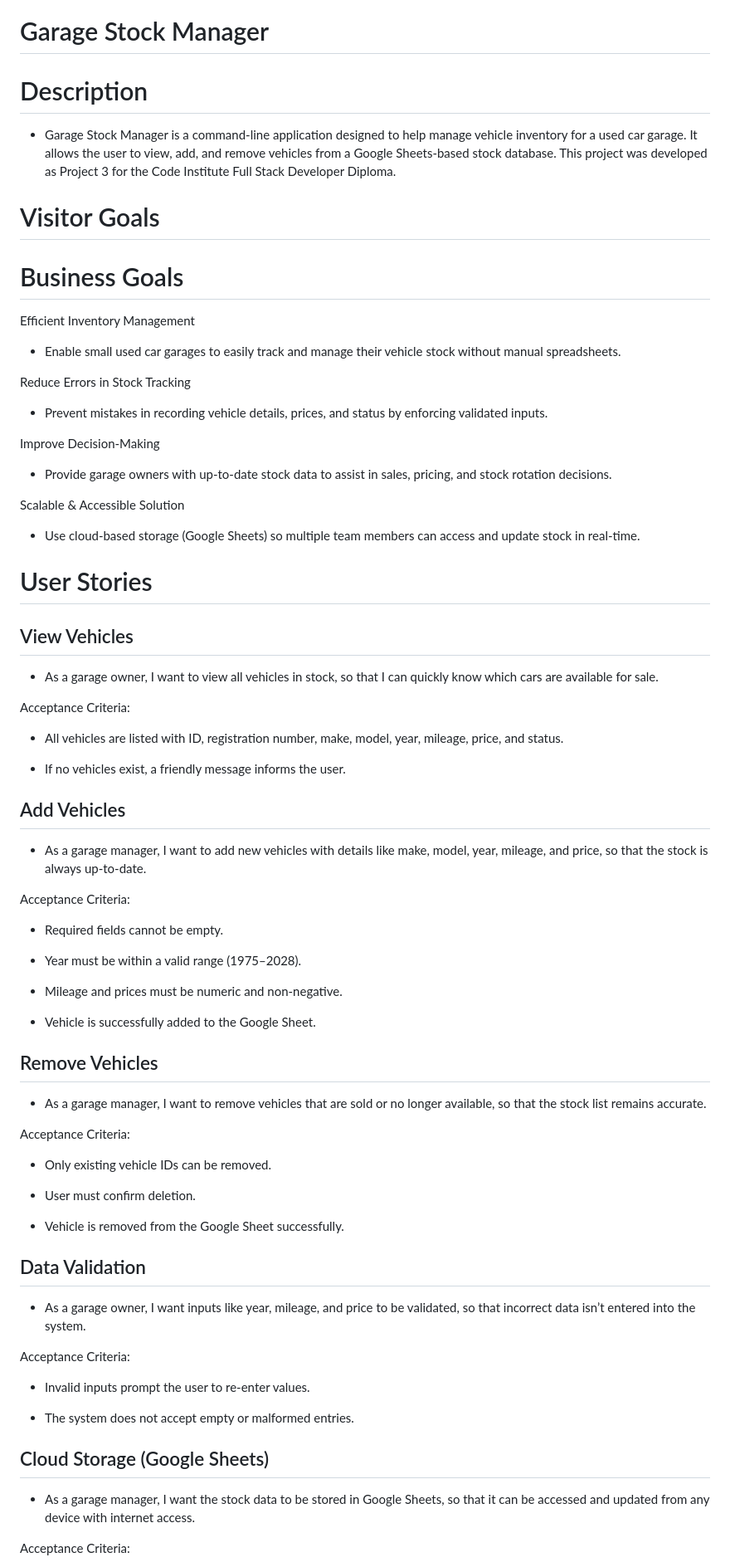
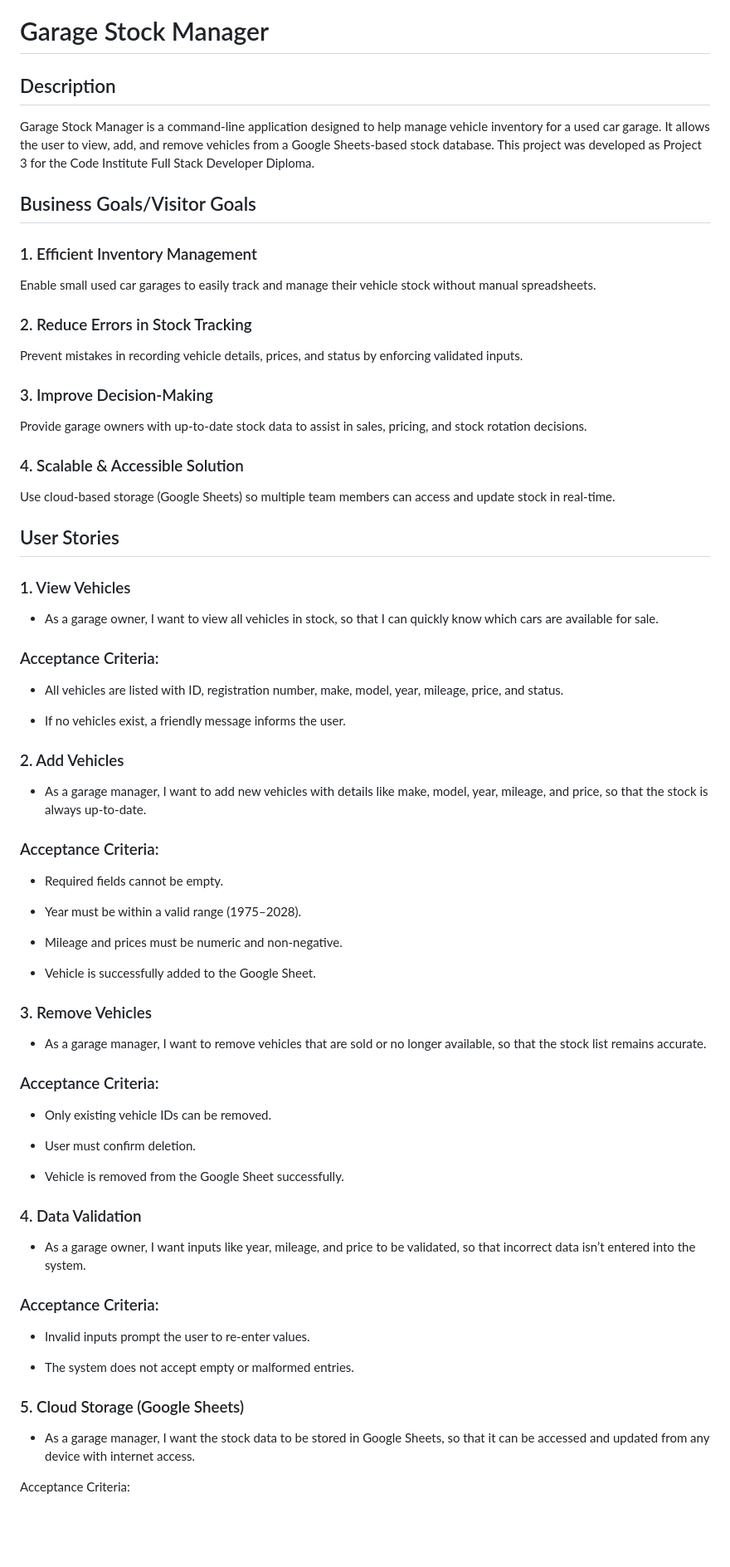
Before and after one commit to garethrogers28/garage_stock_manager, a Markdown page: README.md, the part around one of its changes. Shown at 83% size. Rendered like a GitHub page; blank space fills up the shorter version.

Commit message:
clean up format in README.md and add how to view section

```diff
--- a/README.md
+++ b/README.md
@@ -1,45 +1,45 @@
 # Garage Stock Manager
 
-# Description
+## Description
 
-- Garage Stock Manager is a command-line application designed to help manage vehicle inventory for a used car garage. It allows the user to view, add, and remove vehicles from a Google Sheets-based stock database. This project was developed as Project 3 for the Code Institute Full Stack Developer Diploma.
+Garage Stock Manager is a command-line application designed to help manage vehicle inventory for a used car garage. It allows the user to view, add, and remove vehicles from a Google Sheets-based stock database. This project was developed as Project 3 for the Code Institute Full Stack Developer Diploma.
 
-# Visitor Goals
+## Business Goals/Visitor Goals
+
+### 1. Efficient Inventory Management
+
+Enable small used car garages to easily track and manage their vehicle stock without manual spreadsheets.
+
+### 2. Reduce Errors in Stock Tracking
+
+Prevent mistakes in recording vehicle details, prices, and status by enforcing validated inputs.
+
+### 3. Improve Decision-Making
+
+Provide garage owners with up-to-date stock data to assist in sales, pricing, and stock rotation decisions.
+
+### 4. Scalable & Accessible Solution
+
+Use cloud-based storage (Google Sheets) so multiple team members can access and update stock in real-time.
 
 
+## User Stories
 
-# Business Goals
-
-Efficient Inventory Management
-- Enable small used car garages to easily track and manage their vehicle stock without manual spreadsheets.
-
-Reduce Errors in Stock Tracking
-- Prevent mistakes in recording vehicle details, prices, and status by enforcing validated inputs.
-
-Improve Decision-Making
-- Provide garage owners with up-to-date stock data to assist in sales, pricing, and stock rotation decisions.
-
-Scalable & Accessible Solution
-- Use cloud-based storage (Google Sheets) so multiple team members can access and update stock in real-time.
-
-
-# User Stories
-
-## View Vehicles
+### 1. View Vehicles
 
 - As a garage owner, I want to view all vehicles in stock, so that I can quickly know which cars are available for sale.
 
-Acceptance Criteria:
+### Acceptance Criteria:
 
 - All vehicles are listed with ID, registration number, make, model, year, mileage, price, and status.
 
 - If no vehicles exist, a friendly message informs the user.
 
-## Add Vehicles
+### 2. Add Vehicles
 
 - As a garage manager, I want to add new vehicles with details like make, model, year, mileage, and price, so that the stock is always up-to-date.
 
-Acceptance Criteria:
+### Acceptance Criteria:
 
 - Required fields cannot be empty.
 
@@ -49,11 +49,11 @@ Acceptance Criteria:
 
 - Vehicle is successfully added to the Google Sheet.
 
-## Remove Vehicles
+### 3. Remove Vehicles
 
 - As a garage manager, I want to remove vehicles that are sold or no longer available, so that the stock list remains accurate.
 
-Acceptance Criteria:
+### Acceptance Criteria:
 
 - Only existing vehicle IDs can be removed.
 
@@ -61,17 +61,17 @@ Acceptance Criteria:
 
 - Vehicle is removed from the Google Sheet successfully.
 
-## Data Validation
+### 4. Data Validation
 
 - As a garage owner, I want inputs like year, mileage, and price to be validated, so that incorrect data isn’t entered into the system.
 
-Acceptance Criteria:
+### Acceptance Criteria:
 
 - Invalid inputs prompt the user to re-enter values.
 
 - The system does not accept empty or malformed entries.
 
-## Cloud Storage (Google Sheets)
+### 5. Cloud Storage (Google Sheets)
 
 - As a garage manager, I want the stock data to be stored in Google Sheets, so that it can be accessed and updated from any device with internet access.
 
```
Also changed, not shown: other parts of README.md (+22 -35 lines).
